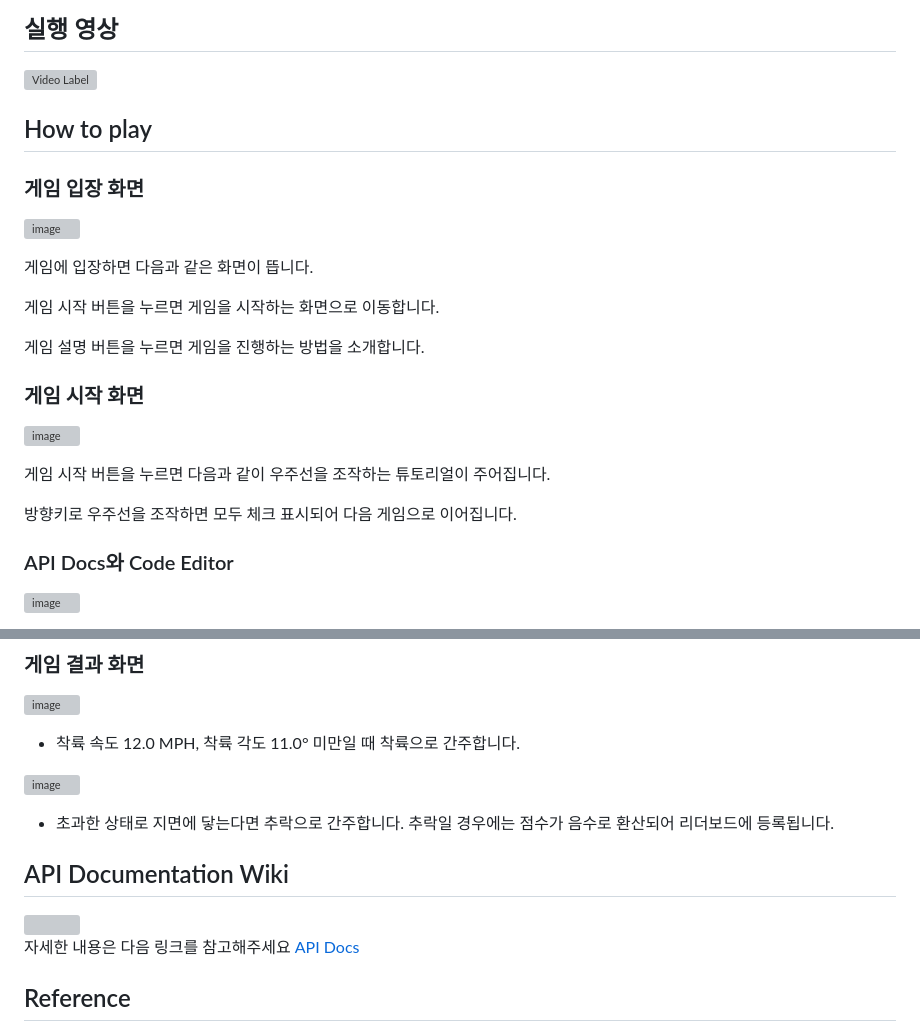
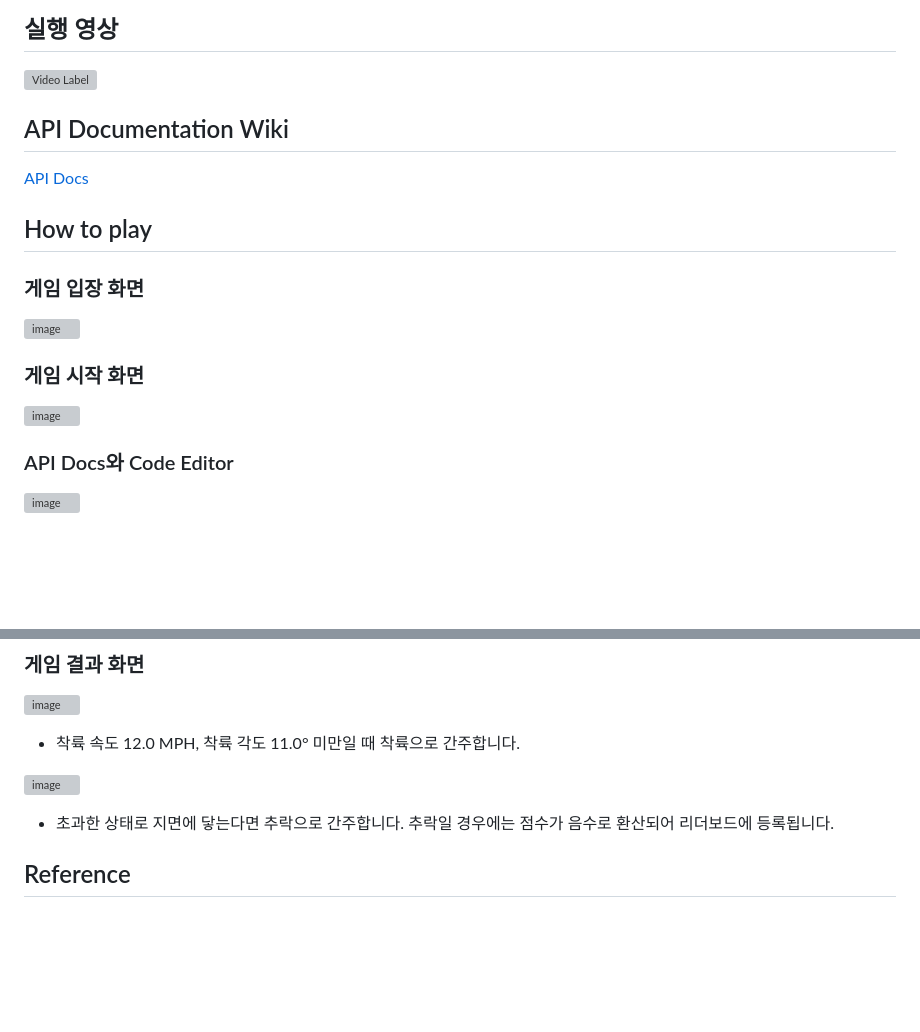
Before and after one commit to yhcho0405/CodeMos, a Markdown page: README.md, 2 parts joined by grey strips. Rendered like a GitHub page; blank space fills up the shorter version; grey boxes are pictures that could not be loaded.

```diff
--- a/README.md
+++ b/README.md
@@ -34,6 +34,10 @@ $> npx http-server
 ## 실행 영상
 [![Video Label](http://img.youtube.com/vi/AM9rDd-U9FY/0.jpg)](https://youtu.be/AM9rDd-U9FY)
 
+
+## API Documentation Wiki
+[API Docs](https://github.com/yhcho0405/CodeMos/wiki/CodeMos-API-Documentation)
+
 ## How to play
 
 ### **게임 입장 화면**
@@ -41,20 +45,10 @@ $> npx http-server
 ![image](https://github.com/yhcho0405/CodeMos/assets/49319275/7f23af5d-5bf4-44af-89c9-4b1267c7768b)
 
 
-게임에 입장하면 다음과 같은 화면이 뜹니다.
-
-게임 시작 버튼을 누르면 게임을 시작하는 화면으로 이동합니다.
-
-게임 설명 버튼을 누르면 게임을 진행하는 방법을 소개합니다.
-
 ### **게임 시작 화면**
 
 ![image](https://github.com/yhcho0405/CodeMos/assets/49319275/e93567b1-a1b0-4375-b0e3-434a60b922fb)
 
-
-게임 시작 버튼을 누르면 다음과 같이 우주선을 조작하는 튜토리얼이 주어집니다.
-
-방향키로 우주선을 조작하면 모두 체크 표시되어 다음 게임으로 이어집니다.
 
 ### API Docs와 Code Editor
 
@@ -94,12 +88,6 @@ $> npx http-server
 
 - 초과한 상태로 지면에 닿는다면 추락으로 간주합니다. 추락일 경우에는 점수가 음수로 환산되어 리더보드에 등록됩니다.
 
-## API Documentation Wiki
-<img style="width:600px" src="https://github.com/yhcho0405/CodeMos/assets/49319275/1c8050df-f0da-431f-b94d-acaf4d45b46c">
-
-자세한 내용은 다음 링크를 참고해주세요
-[API Docs](https://github.com/yhcho0405/CodeMos/wiki/CodeMos-API-Documentation)
-
 
 ## Reference
 
```
